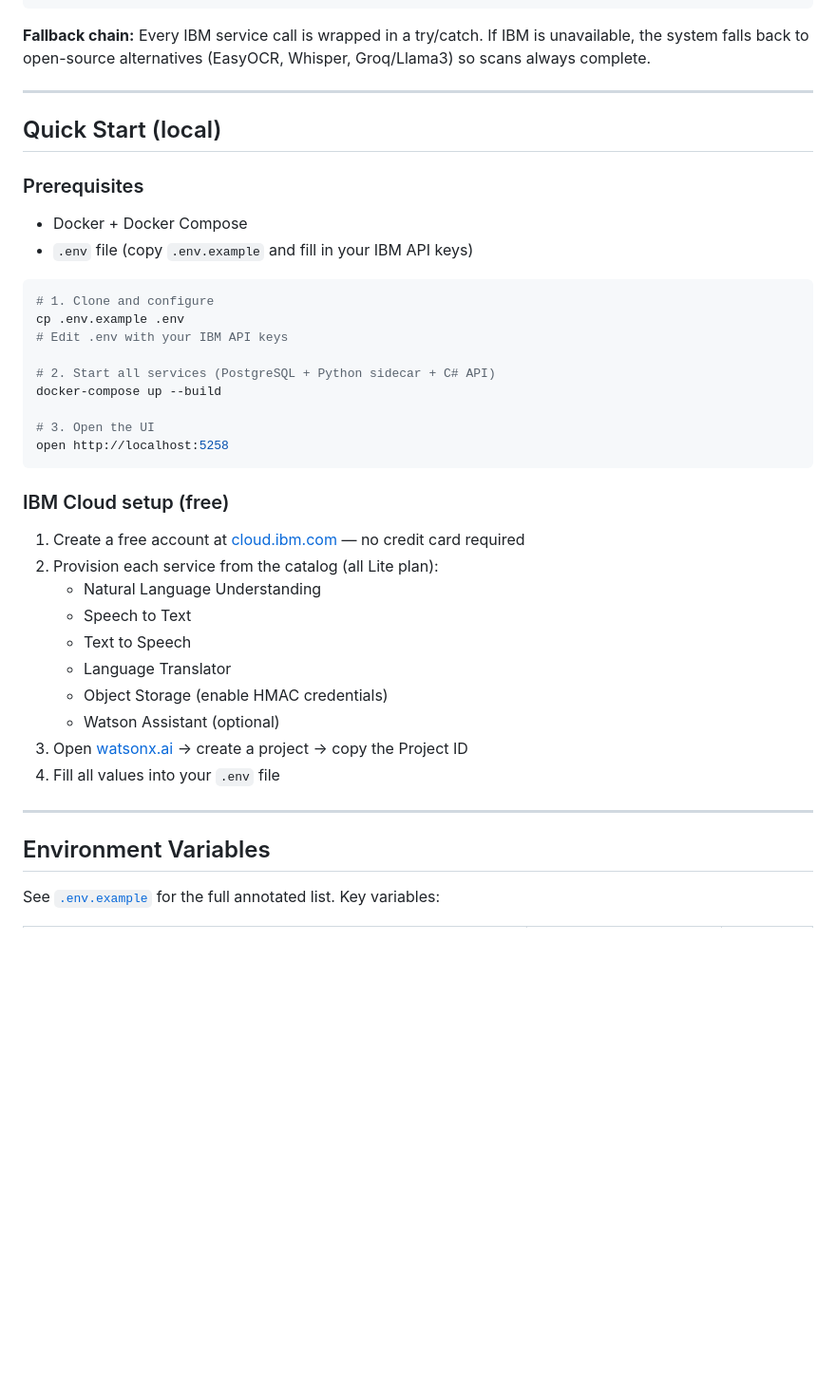
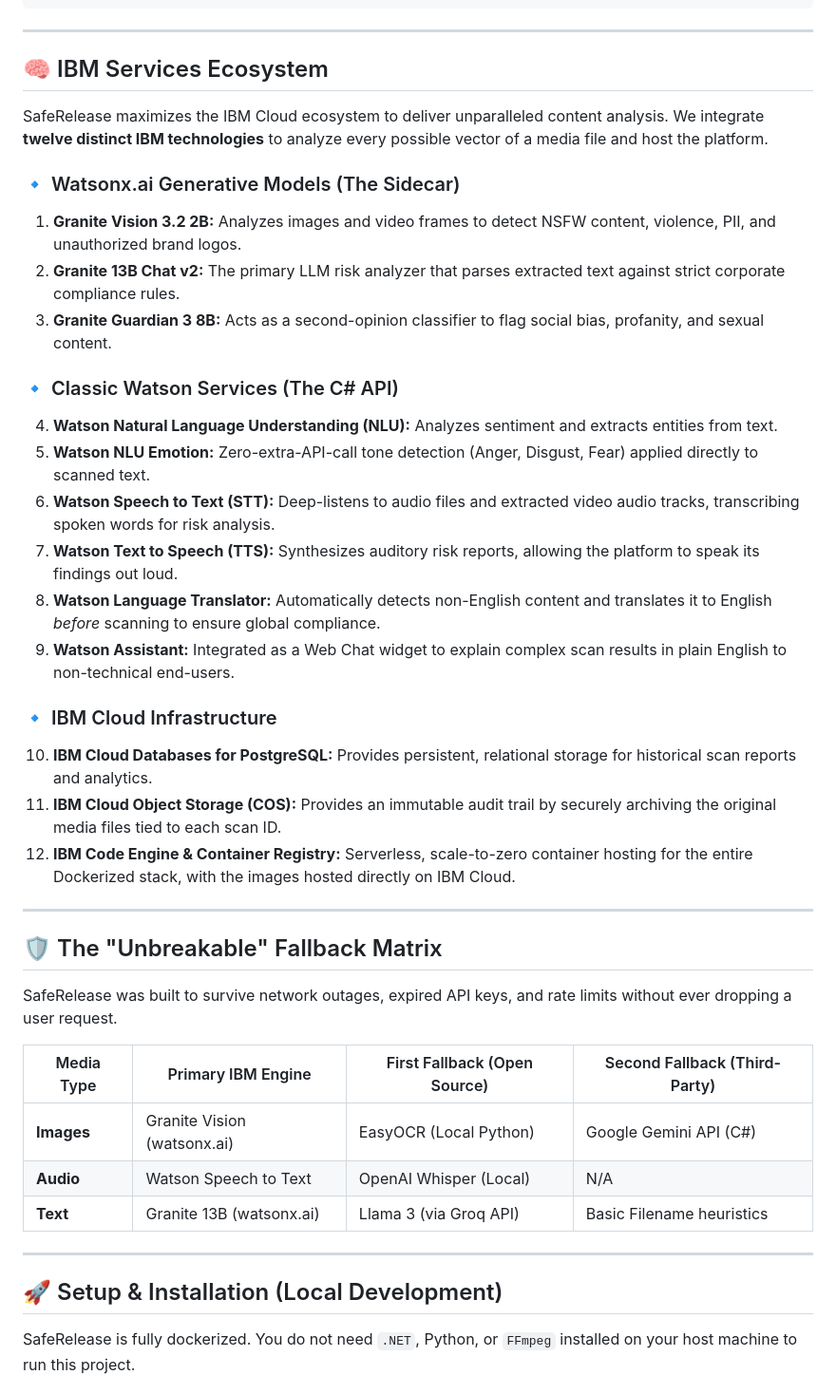
Before and after one commit to iareebaiqbal/SafeRelease, a Markdown page: README.md, the part around one of its changes. Shown at 95% size. Rendered like a GitHub page; blank space fills up the shorter version.

````diff
--- a/README.md
+++ b/README.md
@@ -61,43 +46,45 @@ Browser (index.html)
         PostgreSQL (persistent scan history)
 ```
 
-**Fallback chain:** Every IBM service call is wrapped in a try/catch. If IBM is unavailable, the system falls back to open-source alternatives (EasyOCR, Whisper, Groq/Llama3) so scans always complete.
+---
+
+## 🧠 IBM Services Ecosystem
+
+SafeRelease maximizes the IBM Cloud ecosystem to deliver unparalleled content analysis. We integrate **twelve distinct IBM technologies** to analyze every possible vector of a media file and host the platform.
+
+### 🔹 Watsonx.ai Generative Models (The Sidecar)
+1. **Granite Vision 3.2 2B:** Analyzes images and video frames to detect NSFW content, violence, PII, and unauthorized brand logos.
+2. **Granite 13B Chat v2:** The primary LLM risk analyzer that parses extracted text against strict corporate compliance rules.
+3. **Granite Guardian 3 8B:** Acts as a second-opinion classifier to flag social bias, profanity, and sexual content.
+
+### 🔹 Classic Watson Services (The C# API)
+4. **Watson Natural Language Understanding (NLU):** Analyzes sentiment and extracts entities from text.
+5. **Watson NLU Emotion:** Zero-extra-API-call tone detection (Anger, Disgust, Fear) applied directly to scanned text.
+6. **Watson Speech to Text (STT):** Deep-listens to audio files and extracted video audio tracks, transcribing spoken words for risk analysis.
+7. **Watson Text to Speech (TTS):** Synthesizes auditory risk reports, allowing the platform to speak its findings out loud.
+8. **Watson Language Translator:** Automatically detects non-English content and translates it to English *before* scanning to ensure global compliance.
+9. **Watson Assistant:** Integrated as a Web Chat widget to explain complex scan results in plain English to non-technical end-users.
+
+### 🔹 IBM Cloud Infrastructure
+10. **IBM Cloud Databases for PostgreSQL:** Provides persistent, relational storage for historical scan reports and analytics.
+11. **IBM Cloud Object Storage (COS):** Provides an immutable audit trail by securely archiving the original media files tied to each scan ID.
+12. **IBM Code Engine & Container Registry:** Serverless, scale-to-zero container hosting for the entire Dockerized stack, with the images hosted directly on IBM Cloud.
 
 ---
 
-## Quick Start (local)
+## 🛡️ The "Unbreakable" Fallback Matrix
 
-### Prerequisites
-- Docker + Docker Compose
-- `.env` file (copy `.env.example` and fill in your IBM API keys)
+SafeRelease was built to survive network outages, expired API keys, and rate limits without ever dropping a user request.
 
-```bash
-# 1. Clone and configure
-cp .env.example .env
-# Edit .env with your IBM API keys
-
-# 2. Start all services (PostgreSQL + Python sidecar + C# API)
-docker-compose up --build
-
-# 3. Open the UI
-open http://localhost:5258
-```
-
-### IBM Cloud setup (free)
-1. Create a free account at [cloud.ibm.com](https://cloud.ibm.com) — no credit card required
-2. Provision each service from the catalog (all Lite plan):
-   - Natural Language Understanding
-   - Speech to Text
-   - Text to Speech
-   - Language Translator
-   - Object Storage (enable HMAC credentials)
-   - Watson Assistant (optional)
-3. Open [watsonx.ai](https://dataplatform.cloud.ibm.com/wx/home) → create a project → copy the Project ID
-4. Fill all values into your `.env` file
+| Media Type | Primary IBM Engine | First Fallback (Open Source) | Second Fallback (Third-Party) |
+|------------|--------------------|------------------------------|-------------------------------|
+| **Images** | Granite Vision (watsonx.ai) | EasyOCR (Local Python) | Google Gemini API (C#) |
+| **Audio**  | Watson Speech to Text | OpenAI Whisper (Local) | N/A |
+| **Text**   | Granite 13B (watsonx.ai) | Llama 3 (via Groq API) | Basic Filename heuristics |
 
 ---
 
-## Environment Variables
+## 🚀 Setup & Installation (Local Development)
 
-See [`.env.example`](.env.example) for the full annotated list. Key variables:
+SafeRelease is fully dockerized. You do not need `.NET`, Python, or `FFmpeg` installed on your host machine to run this project.
 
````
Also changed, not shown: other parts of README.md (+38 -105 lines).
